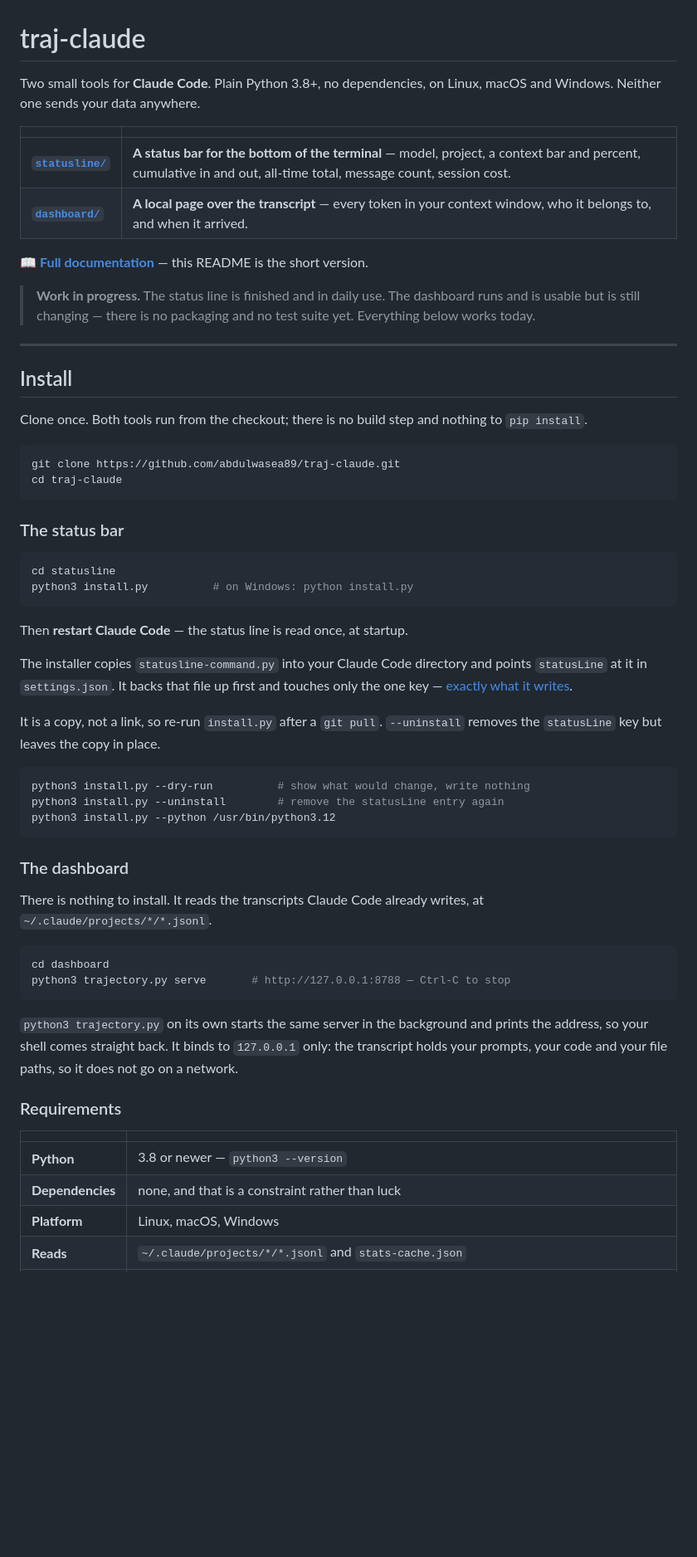
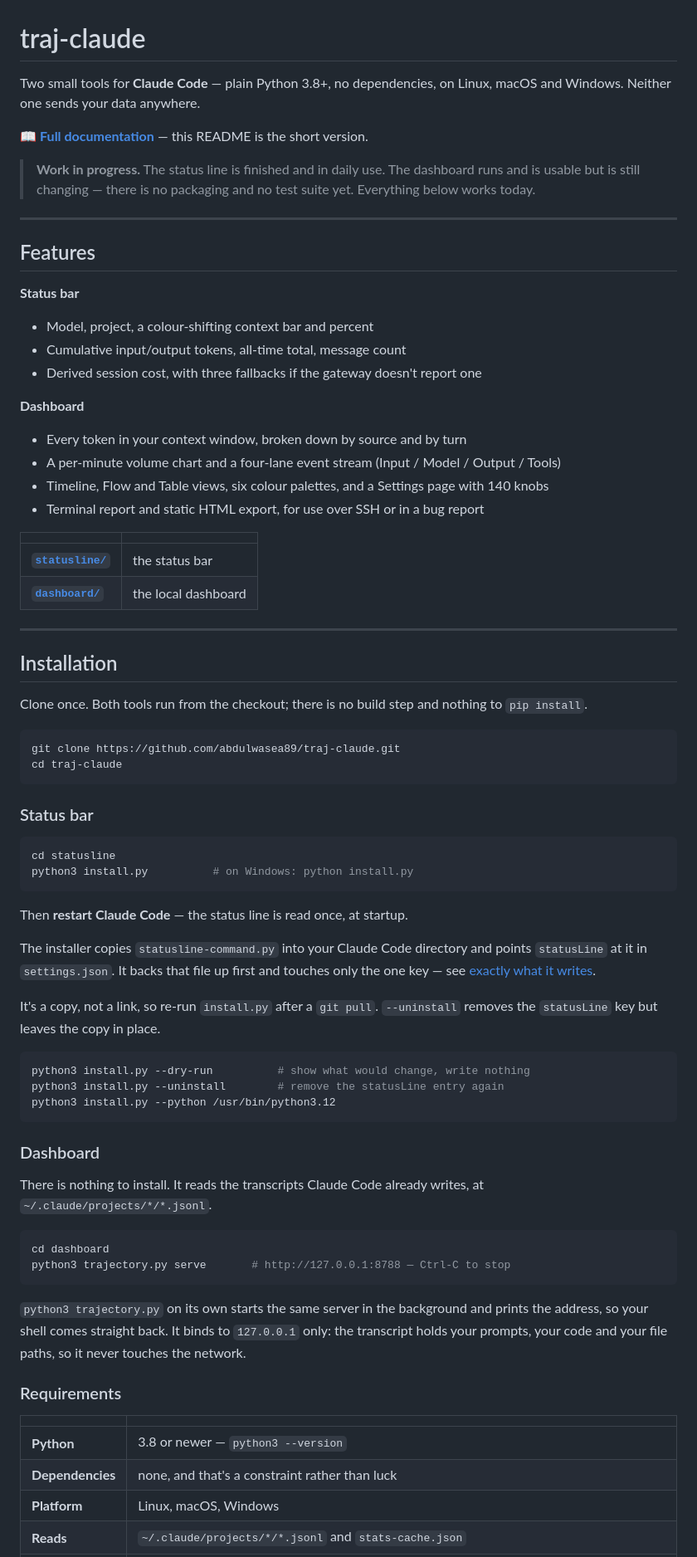
Before and after one commit to abdulwasea89/traj-claude, a Markdown page: README.md, the part around one of its changes. Shown at 83% size. GitHub-like rendering; blank space fills up the shorter version.

Commit message:
Revise README for better clarity and structure
Updated README to improve clarity and organization, added features and installation sections.

````diff
--- a/README.md
+++ b/README.md
@@ -1,23 +1,40 @@
 # traj-claude
 
-Two small tools for **Claude Code**. Plain Python 3.8+, no dependencies, on
+Two small tools for **Claude Code** — plain Python 3.8+, no dependencies, on
 Linux, macOS and Windows. Neither one sends your data anywhere.
-
-| | |
-|---|---|
-| **[`statusline/`](statusline/)** | **A status bar for the bottom of the terminal** — model, project, a context bar and percent, cumulative in and out, all-time total, message count, session cost. |
-| **[`dashboard/`](dashboard/)** | **A local page over the transcript** — every token in your context window, who it belongs to, and when it arrived. |
 
 📖 **[Full documentation](https://abdulwasea89.github.io/traj-claude/)** — this
 README is the short version.
 
 > **Work in progress.** The status line is finished and in daily use. The
-> dashboard runs and is usable but is still changing — there is no packaging and
-> no test suite yet. Everything below works today.
+> dashboard runs and is usable but is still changing — there is no packaging
+> and no test suite yet. Everything below works today.
 
 ---
 
-## Install
+## Features
+
+**Status bar**
+- Model, project, a colour-shifting context bar and percent
+- Cumulative input/output tokens, all-time total, message count
+- Derived session cost, with three fallbacks if the gateway doesn't report one
+
+**Dashboard**
+- Every token in your context window, broken down by source and by turn
+- A per-minute volume chart and a four-lane event stream (Input / Model /
+  Output / Tools)
+- Timeline, Flow and Table views, six colour palettes, and a Settings page
+  with 140 knobs
+- Terminal report and static HTML export, for use over SSH or in a bug report
+
+| | |
+|---|---|
+| **[`statusline/`](statusline/)** | the status bar |
+| **[`dashboard/`](dashboard/)** | the local dashboard |
+
+---
+
+## Installation
 
 Clone once. Both tools run from the checkout; there is no build step and
 nothing to `pip install`.
@@ -27,7 +44,7 @@ git clone https://github.com/abdulwasea89/traj-claude.git
 cd traj-claude
 ```
 
-### The status bar
+### Status bar
 
 ```sh
 cd statusline
@@ -36,12 +53,12 @@ python3 install.py          # on Windows: python install.py
 
 Then **restart Claude Code** — the status line is read once, at startup.
 
-The installer copies `statusline-command.py` into your Claude Code directory and
-points `statusLine` at it in `settings.json`. It backs that file up first and
-touches only the one key —
+The installer copies `statusline-command.py` into your Claude Code directory
+and points `statusLine` at it in `settings.json`. It backs that file up first
+and touches only the one key — see
 [exactly what it writes](statusline/README.md#what-it-does-to-your-settings).
 
-It is a copy, not a link, so re-run `install.py` after a `git pull`.
+It's a copy, not a link, so re-run `install.py` after a `git pull`.
 `--uninstall` removes the `statusLine` key but leaves the copy in place.
 
 ```sh
@@ -50,7 +67,7 @@ python3 install.py --uninstall        # remove the statusLine entry again
 python3 install.py --python /usr/bin/python3.12
 ```
 
-### The dashboard
+### Dashboard
 
 There is nothing to install. It reads the transcripts Claude Code already
 writes, at `~/.claude/projects/*/*.jsonl`.
@@ -60,17 +77,17 @@ cd dashboard
 python3 trajectory.py serve       # http://127.0.0.1:8788 — Ctrl-C to stop
 ```
 
-`python3 trajectory.py` on its own starts the same server in the background and
-prints the address, so your shell comes straight back. It binds to `127.0.0.1`
-only: the transcript holds your prompts, your code and your file paths, so it
-does not go on a network.
+`python3 trajectory.py` on its own starts the same server in the background
+and prints the address, so your shell comes straight back. It binds to
+`127.0.0.1` only: the transcript holds your prompts, your code and your file
+paths, so it never touches the network.
 
 ### Requirements
 
 | | |
 |---|---|
 | **Python** | 3.8 or newer — `python3 --version` |
-| **Dependencies** | none, and that is a constraint rather than luck |
+| **Dependencies** | none, and that's a constraint rather than luck |
 | **Platform** | Linux, macOS, Windows |
 | **Reads** | `~/.claude/projects/*/*.jsonl` and `stats-cache.json` |
 | **Writes** | the status line's cache in `~/.cache/claude-statusline`, the dashboard's `dashboard/trajectory.config.json`, and — only from `install.py` — one key of `~/.claude/settings.json` |
````
Also changed, not shown: other parts of README.md (+137 -121 lines).
